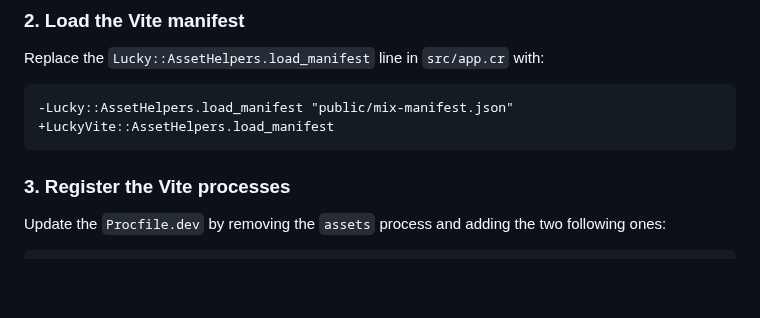
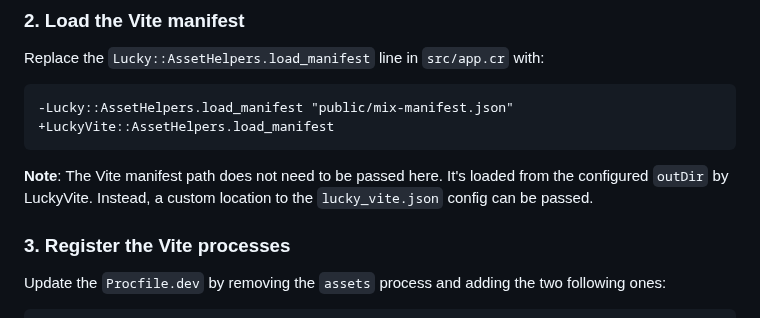
Before and after one commit to wout/lucky_vite, a Markdown page: README.md, the part around the change. GitHub-like rendering; blank space fills up the shorter version.

Commit message:
docs: add note about the argument for load_manifest

````diff
--- a/README.md
+++ b/README.md
@@ -43,6 +43,8 @@ Replace the `Lucky::AssetHelpers.load_manifest` line in `src/app.cr` with:
 -Lucky::AssetHelpers.load_manifest "public/mix-manifest.json"
 +LuckyVite::AssetHelpers.load_manifest
 ```
+
+**Note**: The Vite manifest path does not need to be passed here. It's loaded from the configured `outDir` by LuckyVite. Instead, a custom location to the `lucky_vite.json` config can be passed.
 
 ### 3. Register the Vite processes
 
````
